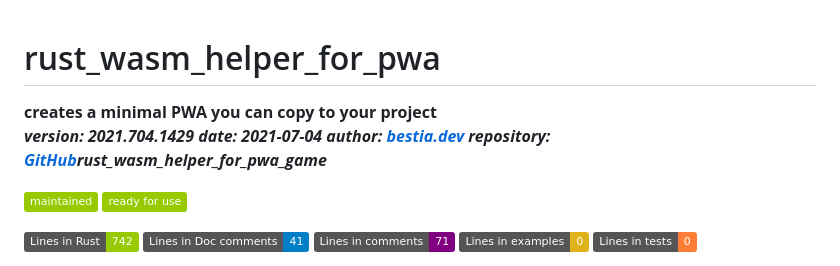
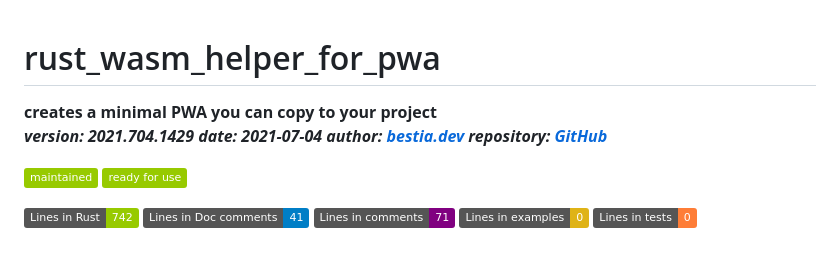
Before and after one commit to bestia-dev/rust_wasm_helper_for_pwa, a Markdown page: README.md, the part around one of its changes. Rendered like a GitHub page; badges without logos.

```diff
--- a/README.md
+++ b/README.md
@@ -6,4 +6,4 @@
 
 **creates a minimal PWA you can copy to your project**
-***version: 2021.704.1429  date: 2021-07-04 author: [bestia.dev](https://bestia.dev) repository: [GitHub](https://github.com/bestia-dev/)rust_wasm_helper_for_pwa_game***
+***version: 2021.704.1429  date: 2021-07-04 author: [bestia.dev](https://bestia.dev) repository: [GitHub](https://github.com/bestia-dev/rust_wasm_helper_for_pwa)***
 
```
Also changed, not shown: other parts of README.md (+10 -10 lines).
